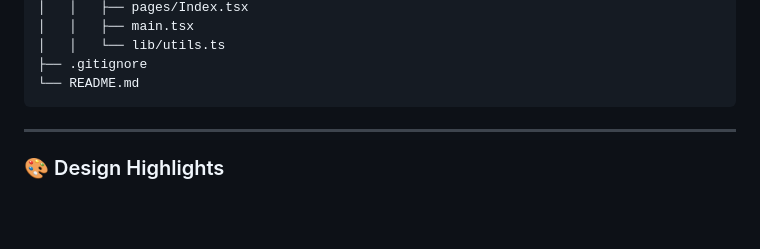
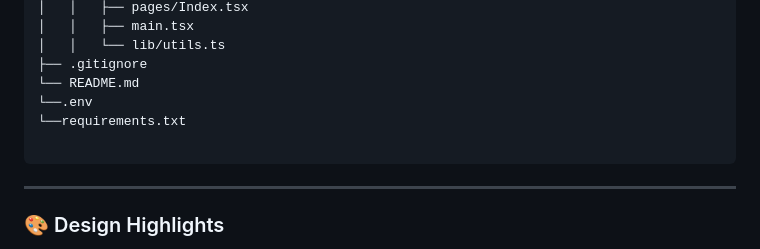
Before and after one commit to prajwal816/FAQ-ChatBot, a Markdown page: README.md, the part around the change. GitHub-like rendering; blank space fills up the shorter version.

````diff
--- a/README.md
+++ b/README.md
@@ -119,6 +119,9 @@ faq-chatbot/
 │   │   └── lib/utils.ts
 ├── .gitignore
 └── README.md
+└──.env
+└──requirements.txt
+
 ```
 
 ---
````
